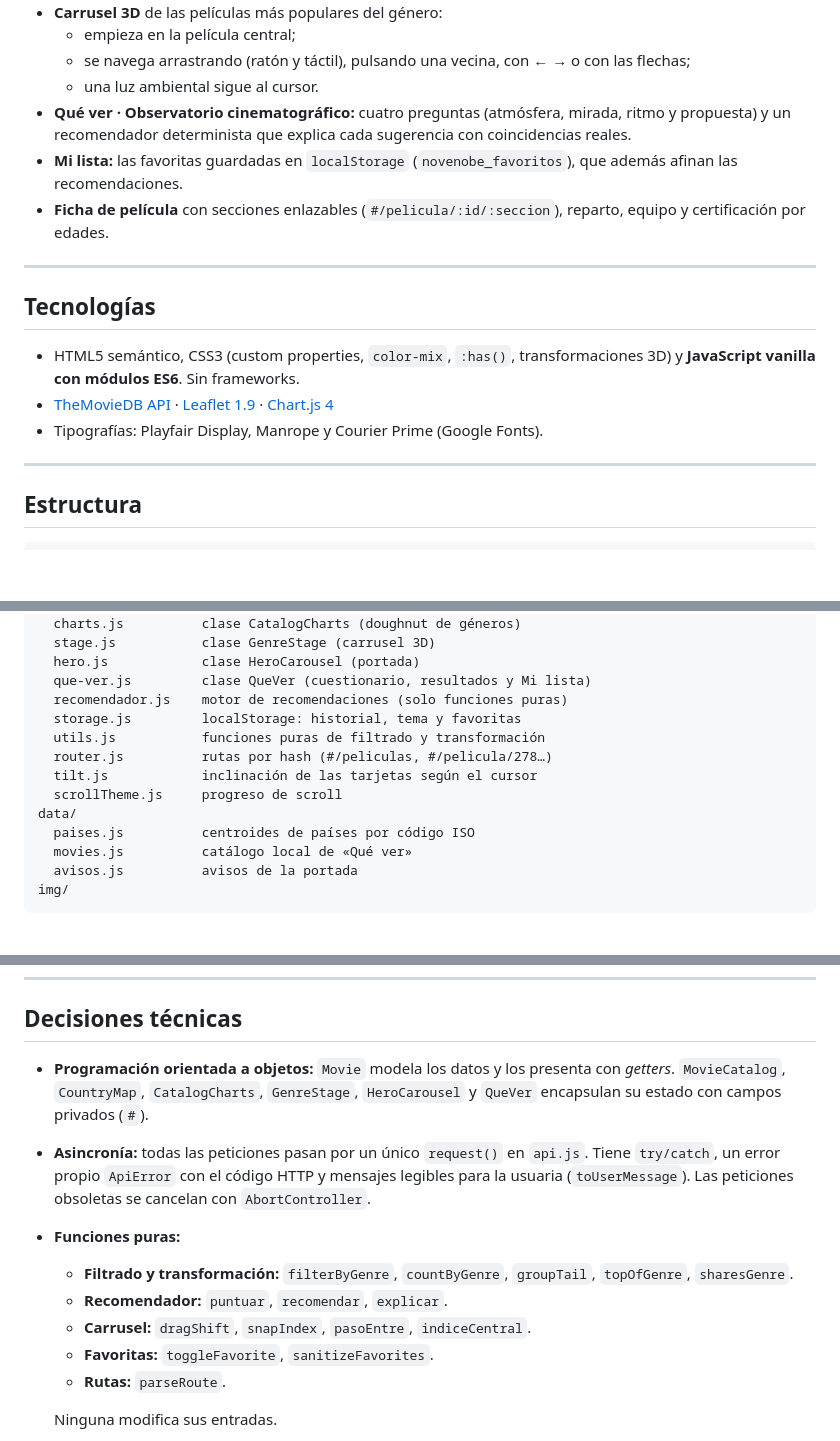
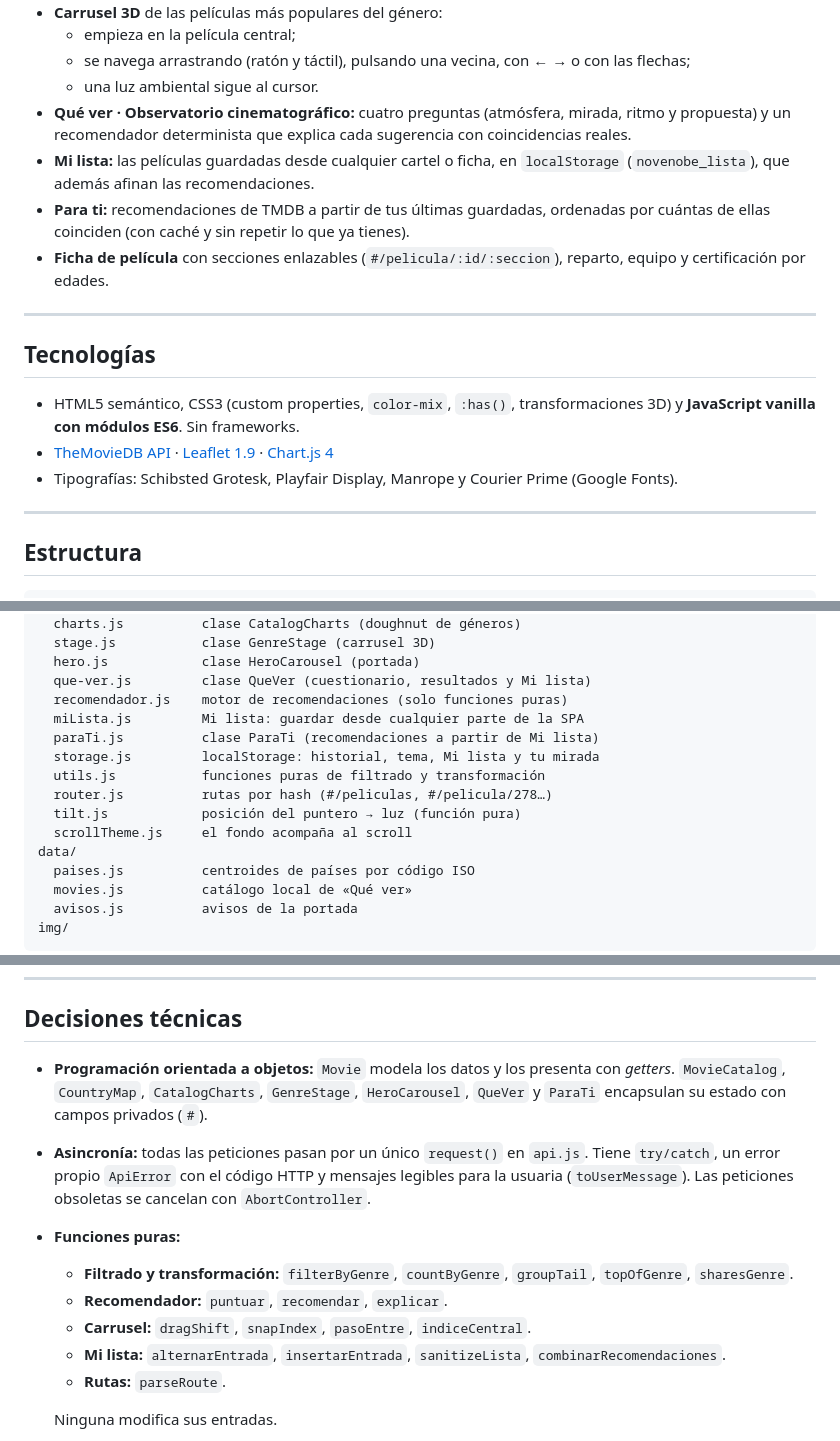
Before and after one commit to coralormad/NoveNoBe, a Markdown page: README.md, 3 parts joined by grey strips. Drawn GitHub-style; blank space fills up the shorter version.

Commit message:
docs: README fiel al código (Mi lista, Para ti, estructura y funciones puras)

```diff
--- a/README.md
+++ b/README.md
@@ -45,7 +45,8 @@ El concepto gira en torno a *ver / no ver*, con *La ventana indiscreta* de Hitch
   - se navega arrastrando (ratón y táctil), pulsando una vecina, con ← → o con las flechas;
   - una luz ambiental sigue al cursor.
 - **Qué ver · Observatorio cinematográfico:** cuatro preguntas (atmósfera, mirada, ritmo y propuesta) y un recomendador determinista que explica cada sugerencia con coincidencias reales.
-- **Mi lista:** las favoritas guardadas en `localStorage` (`novenobe_favoritos`), que además afinan las recomendaciones.
+- **Mi lista:** las películas guardadas desde cualquier cartel o ficha, en `localStorage` (`novenobe_lista`), que además afinan las recomendaciones.
+- **Para ti:** recomendaciones de TMDB a partir de tus últimas guardadas, ordenadas por cuántas de ellas coinciden (con caché y sin repetir lo que ya tienes).
 - **Ficha de película** con secciones enlazables (`#/pelicula/:id/:seccion`), reparto, equipo y certificación por edades.
 
 ---
@@ -54,7 +55,7 @@ El concepto gira en torno a *ver / no ver*, con *La ventana indiscreta* de Hitch
 
 - HTML5 semántico, CSS3 (custom properties, `color-mix`, `:has()`, transformaciones 3D) y **JavaScript vanilla con módulos ES6**. Sin frameworks.
 - [TheMovieDB API](https://developer.themoviedb.org/) · [Leaflet 1.9](https://leafletjs.com/) · [Chart.js 4](https://www.chartjs.org/)
-- Tipografías: Playfair Display, Manrope y Courier Prime (Google Fonts).
+- Tipografías: Schibsted Grotesk, Playfair Display, Manrope y Courier Prime (Google Fonts).
 
 ---
 
@@ -75,11 +76,13 @@ js/
   hero.js            clase HeroCarousel (portada)
   que-ver.js         clase QueVer (cuestionario, resultados y Mi lista)
   recomendador.js    motor de recomendaciones (solo funciones puras)
-  storage.js         localStorage: historial, tema y favoritas
+  miLista.js         Mi lista: guardar desde cualquier parte de la SPA
+  paraTi.js          clase ParaTi (recomendaciones a partir de Mi lista)
+  storage.js         localStorage: historial, tema, Mi lista y tu mirada
   utils.js           funciones puras de filtrado y transformación
   router.js          rutas por hash (#/peliculas, #/pelicula/278…)
-  tilt.js            inclinación de las tarjetas según el cursor
-  scrollTheme.js     progreso de scroll
+  tilt.js            posición del puntero → luz (función pura)
+  scrollTheme.js     el fondo acompaña al scroll
 data/
   paises.js          centroides de países por código ISO
   movies.js          catálogo local de «Qué ver»
@@ -104,13 +107,13 @@ cp js/config.example.js js/config.js
 
 ## Decisiones técnicas
 
-- **Programación orientada a objetos:** `Movie` modela los datos y los presenta con *getters*. `MovieCatalog`, `CountryMap`, `CatalogCharts`, `GenreStage`, `HeroCarousel` y `QueVer` encapsulan su estado con campos privados (`#`).
+- **Programación orientada a objetos:** `Movie` modela los datos y los presenta con *getters*. `MovieCatalog`, `CountryMap`, `CatalogCharts`, `GenreStage`, `HeroCarousel`, `QueVer` y `ParaTi` encapsulan su estado con campos privados (`#`).
 - **Asincronía:** todas las peticiones pasan por un único `request()` en `api.js`. Tiene `try/catch`, un error propio `ApiError` con el código HTTP y mensajes legibles para la usuaria (`toUserMessage`). Las peticiones obsoletas se cancelan con `AbortController`.
 - **Funciones puras:**
   - **Filtrado y transformación:** `filterByGenre`, `countByGenre`, `groupTail`, `topOfGenre`, `sharesGenre`.
   - **Recomendador:** `puntuar`, `recomendar`, `explicar`.
   - **Carrusel:** `dragShift`, `snapIndex`, `pasoEntre`, `indiceCentral`.
-  - **Favoritas:** `toggleFavorite`, `sanitizeFavorites`.
+  - **Mi lista:** `alternarEntrada`, `insertarEntrada`, `sanitizeLista`, `combinarRecomendaciones`.
   - **Rutas:** `parseRoute`.
 
   Ninguna modifica sus entradas.
```
